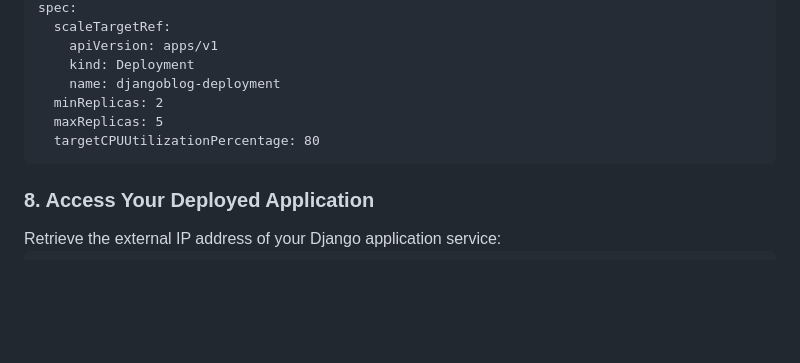
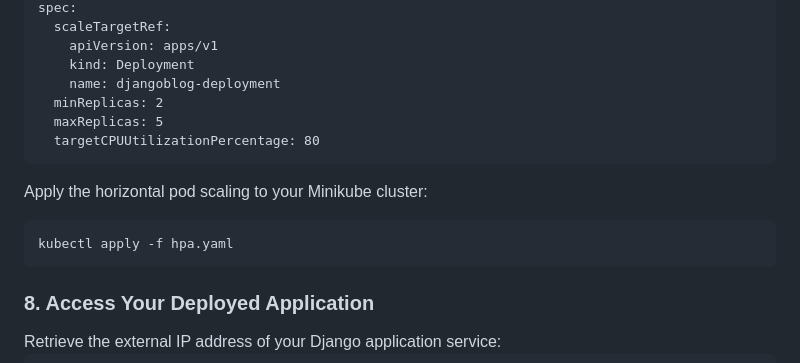
Before and after one commit to AbhayGRT/Grey-Scientific-Labs, a Markdown page: README.md, the part around the change. Rendered like a GitHub page; blank space fills up the shorter version.

````diff
--- a/README.md
+++ b/README.md
@@ -163,6 +163,12 @@ spec:
   targetCPUUtilizationPercentage: 80
 ```
 
+Apply the horizontal pod scaling to your Minikube cluster:
+
+```
+kubectl apply -f hpa.yaml
+```
+
 <h3>8. Access Your Deployed Application</h3>
 Retrieve the external IP address of your Django application service:
 
````
